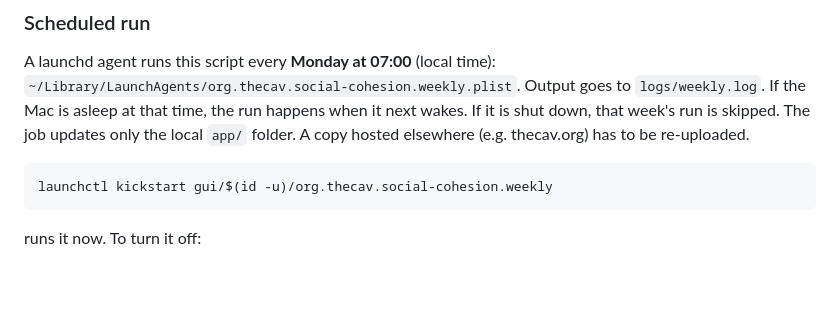
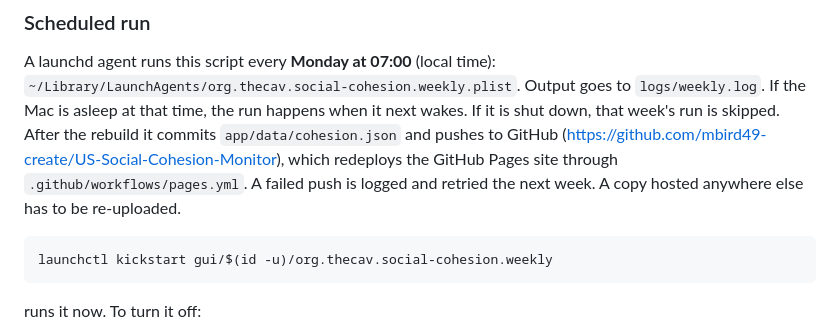
Before and after one commit to mbird49-create/US-Social-Cohesion-Monitor, a Markdown page: README.md, the part around the change. GitHub-like rendering; blank space fills up the shorter version.

Commit message:
README: document weekly publish to GitHub Pages
Co-Authored-By: Claude Opus 5.5 <noreply@anthropic.com>

````diff
--- a/README.md
+++ b/README.md
@@ -33,7 +33,9 @@ and downloads any missing raw files (about 1.4 GB unpacked, kept in `data/raw/`)
 A launchd agent runs this script every **Monday at 07:00** (local time):
 `~/Library/LaunchAgents/org.thecav.social-cohesion.weekly.plist`. Output goes to `logs/weekly.log`.
 If the Mac is asleep at that time, the run happens when it next wakes. If it is shut down, that week's run is skipped.
-The job updates only the local `app/` folder. A copy hosted elsewhere (e.g. thecav.org) has to be re-uploaded.
+After the rebuild it commits `app/data/cohesion.json` and pushes to GitHub
+(https://github.com/mbird49-create/US-Social-Cohesion-Monitor), which redeploys the GitHub Pages site through
+`.github/workflows/pages.yml`. A failed push is logged and retried the next week. A copy hosted anywhere else has to be re-uploaded.
 
 ```bash
 launchctl kickstart gui/$(id -u)/org.thecav.social-cohesion.weekly
````
